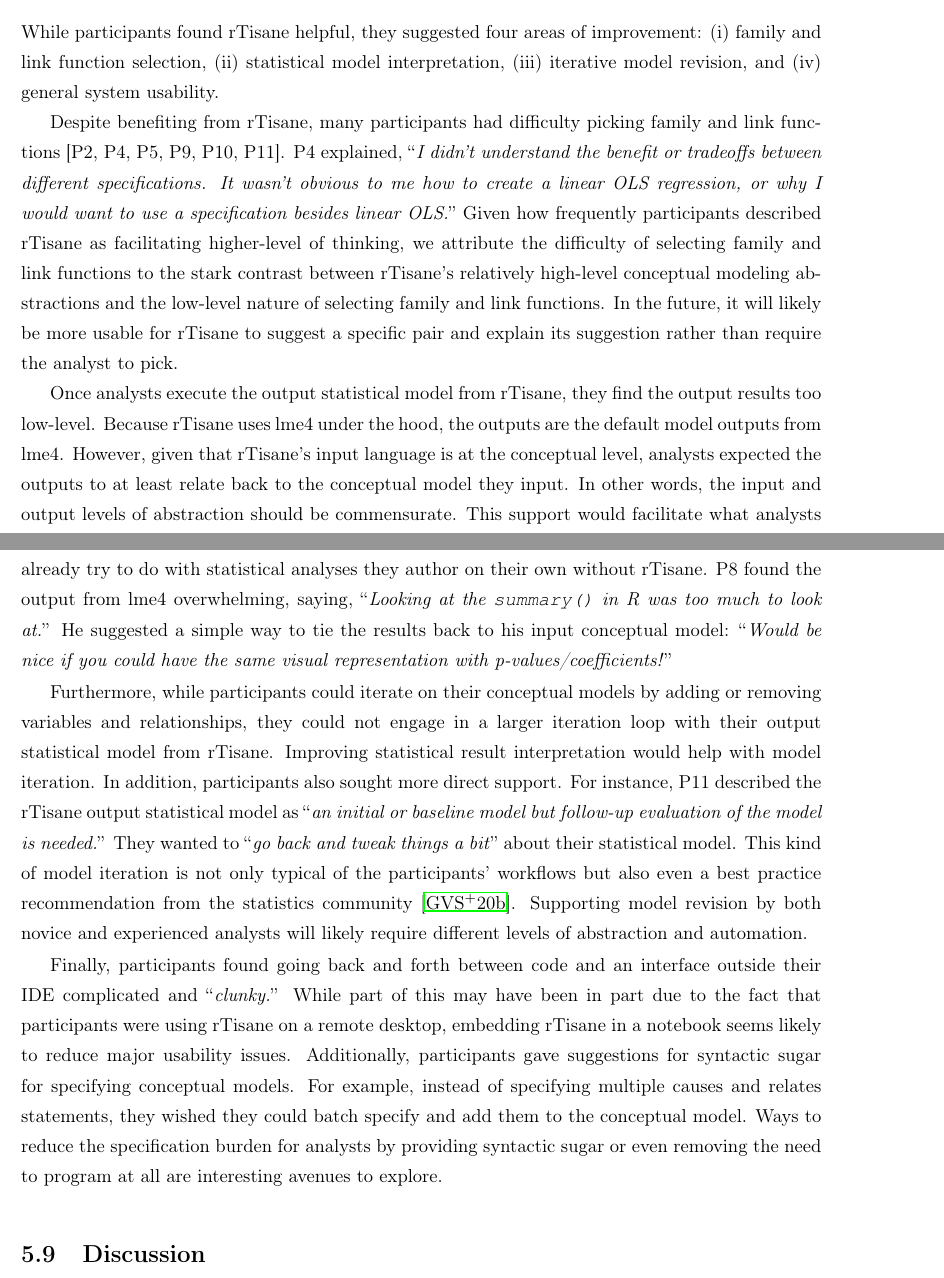
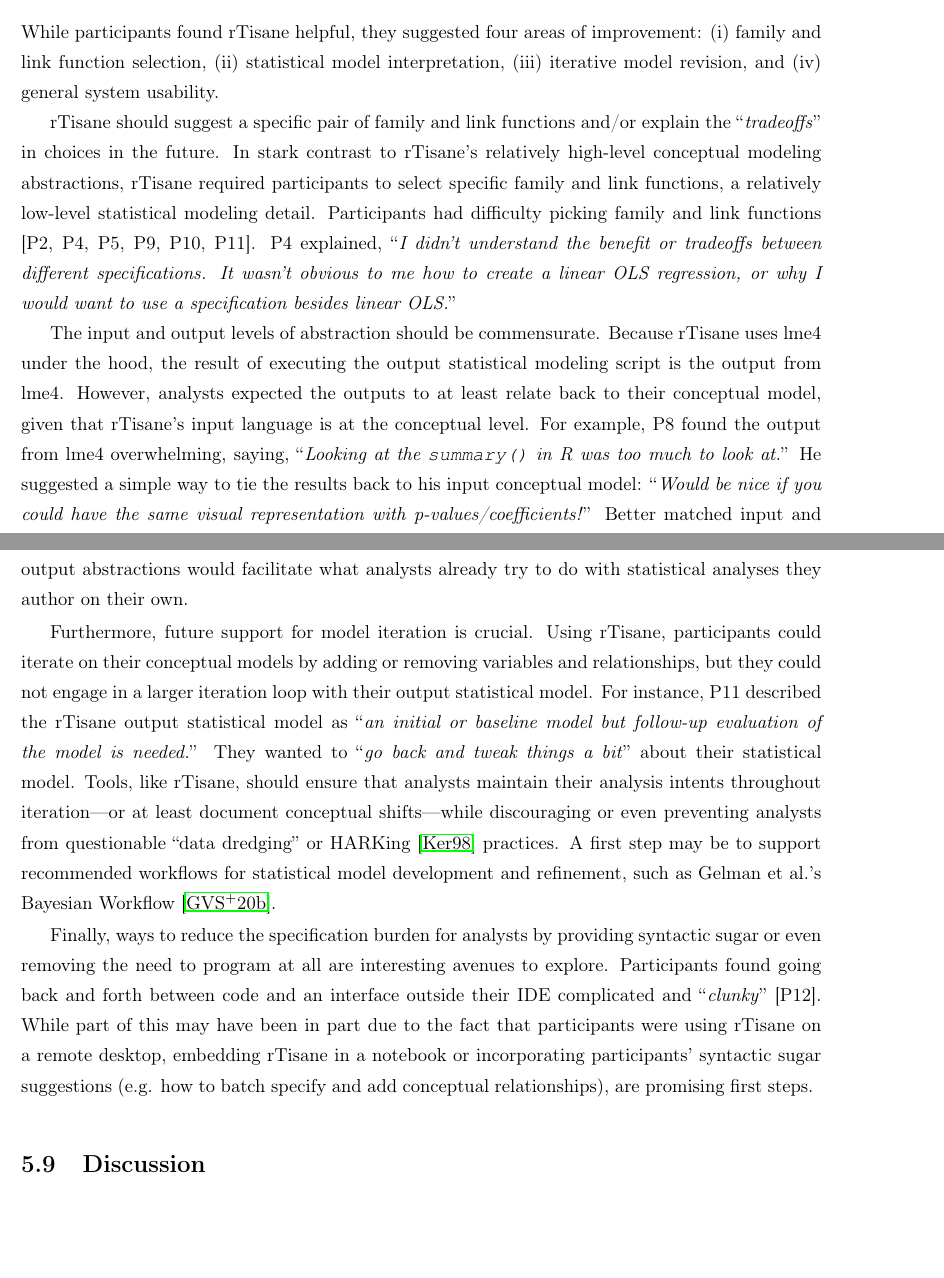
Before and after one commit to emjun/dissertation, a LaTeX thesis (dissertation.tex, which reads tisane/lab_study.tex): two parts of pages 125 and 126 of 176, joined at a grey line, cut so that both start at the same text, the shorter picture padded with empty space. Compiled offline with pdfLaTeX.

Commit message:
Address Edward's comments

```diff
--- a/tisane/lab_study.tex
+++ b/tisane/lab_study.tex
@@ -589,50 +590,60 @@ interpretation, (iii) iterative model revision, and (iv) general system
 usability.
 
 % \theme{\rTisane needs to provide more support for selecting family and link functions.}
-Despite benefiting from rTisane, many participants had difficulty picking family
-and link functions [P2, P4, P5, P9, P10, P11]. P4 explained, \shortquote{I
-didn't understand the benefit or tradeoffs between different specifications. It
-wasn't obvious to me how to create a linear OLS regression, or why I would want
-to use a specification besides linear OLS.} Given how frequently participants
-described \rTisane as facilitating higher-level of thinking, we attribute the
-difficulty of selecting family and link functions to the stark contrast between
-\rTisanes relatively high-level conceptual modeling abstractions and the
-low-level nature of selecting family and link functions. In the future, it will
-likely be more usable for \rTisane to suggest a specific pair and explain its
-suggestion rather than require the analyst to pick.
-
-Once analysts execute the output statistical model from \rTisane, they find the
-output results too low-level. Because \rTisane uses lme4 under the hood, the
-outputs are the default model outputs from lme4. However, given that \rTisanes
-input language is at the conceptual level, analysts expected the outputs to at
-least relate back to the conceptual model they input. In other words, the input
-and output levels of abstraction should be commensurate. This support would
-facilitate what analysts already try to do with statistical analyses they author
-on their own without \rTisane. P8 found the output from lme4 overwhelming,
-saying, \shortquote{Looking at the \texttt{summary()} in R was too much to look at.} He suggested a
-simple way to tie the results back to his input conceptual model: \shortquote{Would be nice
-if you could have the same visual representation with p-values/coefficients!}
+\rTisane should suggest a specific pair of family and link functions
+and/or explain the \shortquote{tradeoffs} in choices in the future.
+In stark contrast to \rTisanes relatively high-level conceptual modeling
+abstractions, \rTisane required participants to select specific family and link
+functions, a relatively low-level statistical modeling detail. Participants had
+difficulty picking family and link functions [P2, P4, P5, P9, P10, P11]. P4
+explained, \shortquote{I didn't understand the benefit or tradeoffs between
+different specifications. It wasn't obvious to me how to create a linear OLS
+regression, or why I would want to use a specification besides linear OLS.}
 
 
-Furthermore, while participants could iterate on their conceptual models by
-adding or removing variables and relationships, they could not engage in a
-larger iteration loop with their output statistical model from \rTisane.
-Improving statistical result interpretation would help with model iteration. In
-addition, participants also sought more direct support. For instance, P11
-described the \rTisane output statistical model as \shortquote{an initial or baseline model
-but follow-up evaluation of the model is needed.} They wanted to \shortquote{go back and
-tweak things a bit} about their statistical model. This kind of model iteration
-is not only typical of the participants' workflows but also even a best practice
-recommendation from the statistics community~\cite{gelman2020modelExpansion}.
-Supporting model revision by both novice and experienced analysts will likely require different levels of abstraction and automation.
+% Once analysts execute the output statistical model from \rTisane, they find the
+% output results too low-level.
+The input and output levels of abstraction should be commensurate. Because
+\rTisane uses lme4 under the hood, the result of executing the output
+statistical modeling script is the output from lme4. However, analysts expected
+the outputs to at least relate back to their conceptual model, given that
+\rTisanes input language is at the conceptual level. For example, P8 found the
+output from lme4 overwhelming, saying, \shortquote{Looking at the
+\texttt{summary()} in R was too much to look at.} He suggested a simple way to
+tie the results back to his input conceptual model: \shortquote{Would be nice if
+you could have the same visual representation with p-values/coefficients!}
+Better matched input and output abstractions would facilitate what analysts
+already try to do with statistical analyses they author on their own.
 
-Finally, participants found going back and forth between code and an interface
-outside their IDE complicated and \shortquote{clunky.} While part of this may have been
-in part due to the fact that participants were using \rTisane on a remote
-desktop, embedding \rTisane in a notebook seems likely to reduce major usability
-issues. Additionally, participants gave suggestions for syntactic sugar for
-specifying conceptual models. For example, instead of specifying multiple causes
-and relates statements, they wished they could batch specify and add them to the
-conceptual model. Ways to reduce the specification burden for analysts by
-providing syntactic sugar or even removing the need to program at all are
-interesting avenues to explore.
+% \polish{This paragraph about iteration on p125 could be a good place to at least hint at
+% good/planned-to-support vs bad/”data dredging” iteration practice/point to
+% literature?}
+Furthermore, future support for model iteration is crucial. Using \rTisane,
+participants could iterate on their conceptual models by adding or removing
+variables and relationships, but they could not engage in a larger iteration
+loop with their output statistical model.
+% Improving
+% statistical result interpretation would help with model iteration. In addition,
+% participants also sought more direct support.
+For instance, P11 described the \rTisane output statistical model as
+\shortquote{an initial or baseline model but follow-up evaluation of the model
+is needed.} They wanted to \shortquote{go back and tweak things a bit} about
+their statistical model. Tools, like \rTisane, should ensure that analysts
+maintain their analysis intents throughout iteration---or at least document
+conceptual shifts---while discouraging or even preventing analysts from
+questionable ``data dredging'' or HARKing~\cite{kerr1998harking} practices. A
+first step may be to support recommended workflows for statistical model
+development and refinement, such as Gelman et al.'s Bayesian
+Workflow~\cite{gelman2020modelExpansion}.
+%  Supporting model revision by both
+% novice and experienced analysts will likely require different levels of
+% abstraction and automation.
+
+Finally, ways to reduce the specification burden for analysts by providing
+syntactic sugar or even removing the need to program at all are interesting
+avenues to explore. Participants found going back and forth between code and an
+interface outside their IDE complicated and \shortquote{clunky} [P12]. While
+part of this may have been in part due to the fact that participants were using
+\rTisane on a remote desktop, embedding \rTisane in a notebook or incorporating
+participants' syntactic sugar suggestions (e.g. how to batch specify and add
+conceptual relationships), are promising first steps.
```
Also changed, not shown: tisane/lab_study.tex (7 more changed lines), 3 other files.
